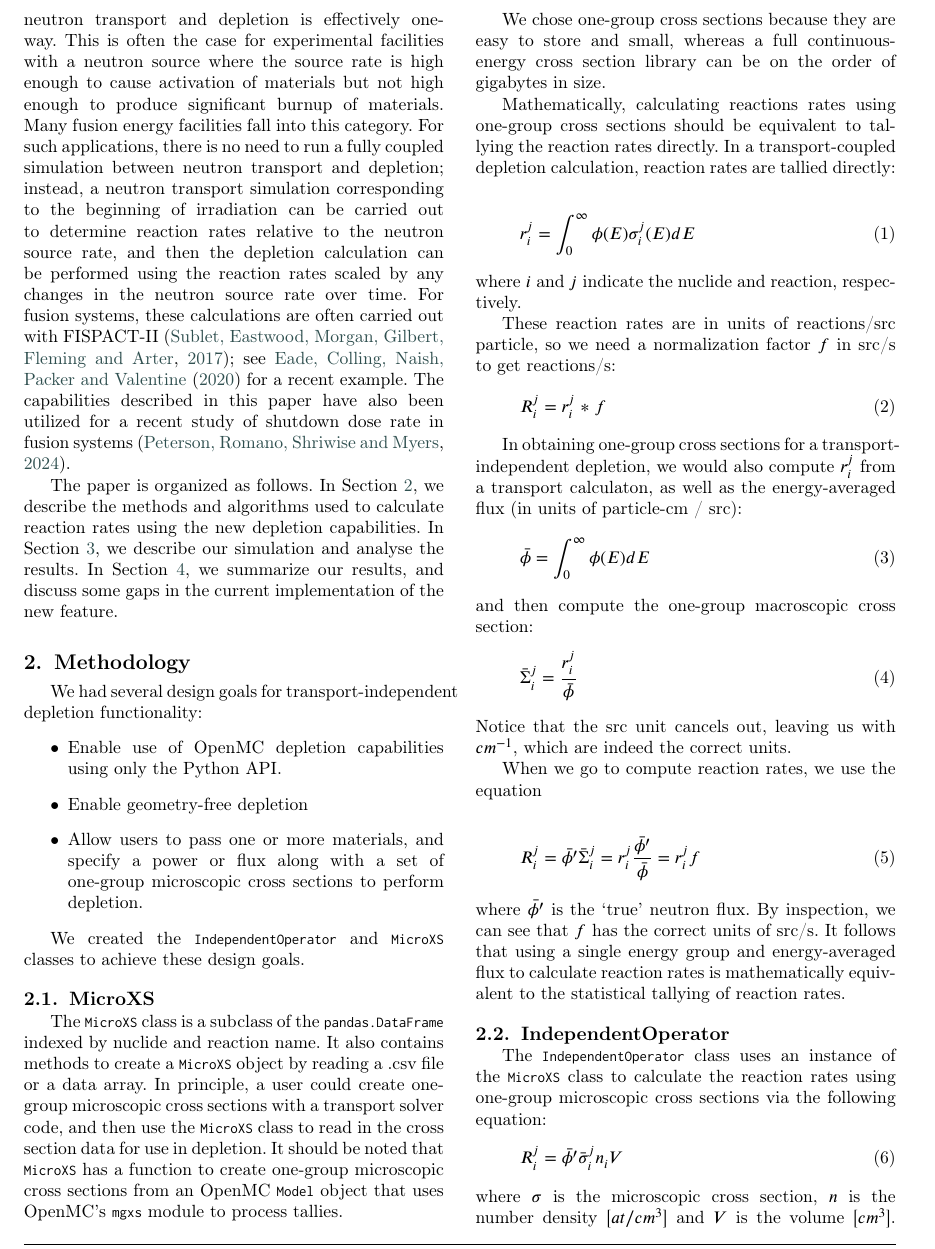
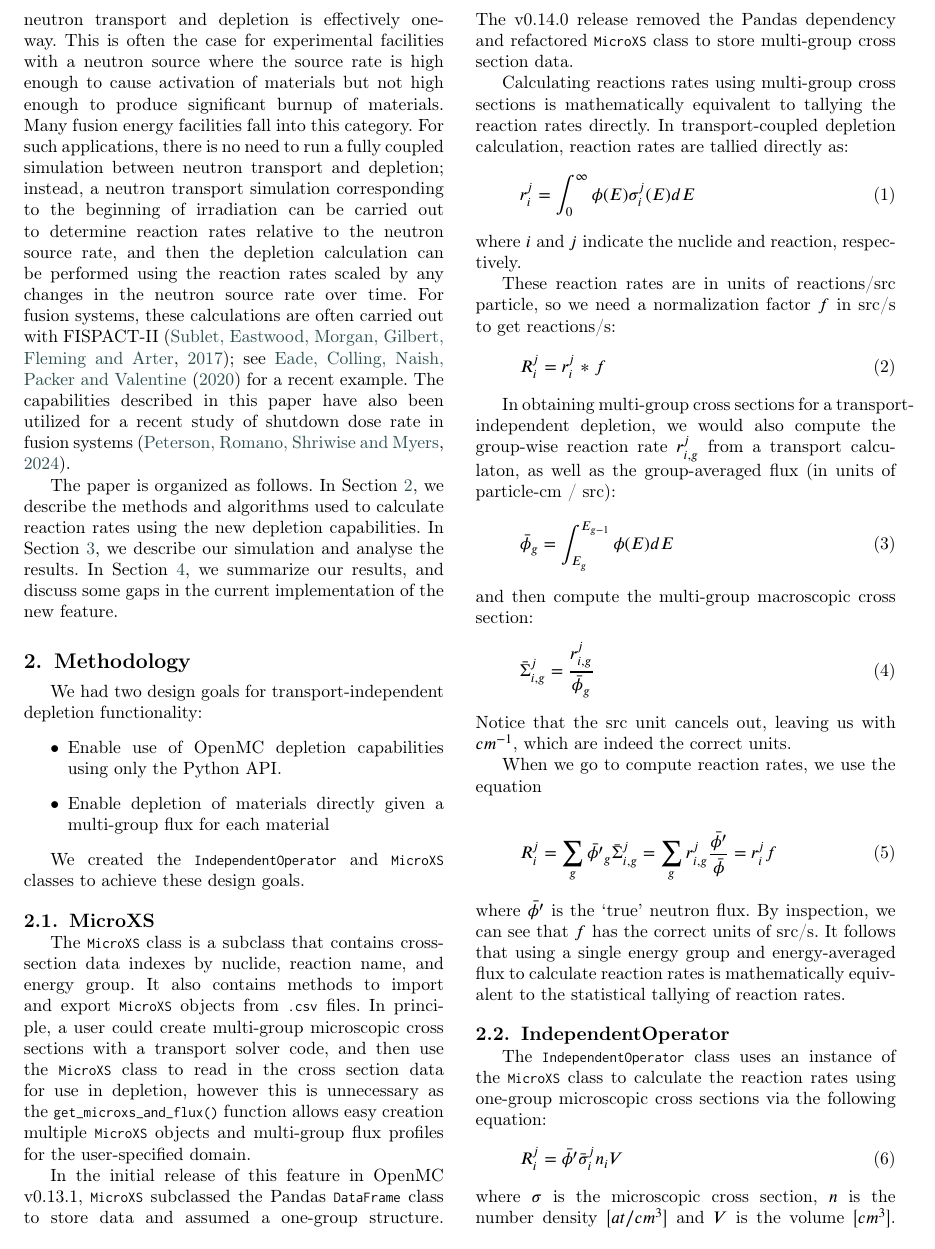
Before and after one commit to yardasol/2025-yardas-transport-independent-depletion, a LaTeX paper (paper/main.tex, which reads paper/2-methods.tex): part of page 3 of 8, cut at the place of the change. Compiled offline with pdfLaTeX; a LaTeX package or settings file that is missing is left out.

Commit message:
update methods with MG changes (WIP)

```diff
--- a/paper/2-methods.tex
+++ b/paper/2-methods.tex
@@ -1,39 +1,39 @@
 \section{Methodology}
     \label{sec:methods}
-    We had several design goals for transport-independent depletion functionality:
+    We had two design goals for transport-independent depletion functionality:
     \begin{itemize}
         \item Enable use of OpenMC depletion capabilities using only the Python API.
-        \item Enable geometry-free depletion
-        \item Allow users to pass one or more materials, and specify a power or
-            flux along with a set of one-group microscopic cross sections to
-            perform depletion.
+        \item Enable depletion of materials directly given a multi-group flux
+            for each material
     \end{itemize}
 
     We created the \verb.IndependentOperator. and \verb.MicroXS. classes to
     achieve these design goals.
 
     \subsection{MicroXS}
-        The \verb.MicroXS. class is a subclass of the \verb,pandas.DataFrame,
-        indexed by nuclide and reaction name. It also contains methods to create
-        a \verb.MicroXS. object by reading a .csv file or a data array. In
-        principle, a user could create one-group microscopic cross sections with
-        a transport solver code, and then use the \verb.MicroXS. class to read in the
-        cross section data for use in depletion. It should be noted that
-        \verb.MicroXS. has a function to create one-group microscopic cross
-        sections from an OpenMC \verb.Model. object that uses OpenMC's
-        \verb.mgxs. module to process tallies.
+        The \verb.MicroXS. class is a subclass that contains cross-section data
+        indexes by nuclide, reaction name, and energy group. It also contains
+        methods to import and export \verb.MicroXS. objects from \verb,.csv,
+        files. In principle, a user could create multi-group microscopic cross
+        sections with a transport solver code, and then use the \verb.MicroXS.
+        class to read in the cross section data for use in depletion, however
+        this is unnecessary as the \verb.get_microxs_and_flux(). function allows
+        easy creation multiple \verb.MicroXS. objects and multi-group flux
+        profiles for the user-specified domain.
 
-        We chose one-group cross sections because they are easy to store and
-        small, whereas a full continuous-energy cross section library can be on
-        the order of gigabytes in size.
+        In the initial release of this feature in OpenMC v0.13.1, \verb.MicroXS.
+        subclassed the Pandas \verb.DataFrame. class to store data and assumed a
+        one-group structure. The v0.14.0 release removed the Pandas dependency
+        and refactored \verb.MicroXS. class to store multi-group cross section
+        data.
 
-        Mathematically, calculating reactions rates using one-group cross
-        sections should be equivalent to tallying the reaction rates directly.
-        In a transport-coupled depletion calculation, reaction rates are tallied
-        directly:
+        Calculating reactions rates using multi-group cross
+        sections is mathematically equivalent to tallying the reaction rates
+        directly. In transport-coupled depletion calculation, reaction rates
+        are tallied directly as:
         % verify this, I have a suspicion we may need density and volume in there as well
         \begin{equation}
-            r^j_i = \int_0^\infty \phi(E) \sigma^j_i(E) dE
+            r^j_{i} = \int_0^\infty \phi(E) \sigma^j_i(E) dE
         \end{equation}
         where $i$ and $j$ indicate the nuclide and reaction, respectively.
 
@@ -43,15 +43,16 @@
             R^j_i = r^j_i * f
         \end{equation}
 
-        In obtaining one-group cross sections for a transport-independent
-        depletion, we would also compute $r^j_i$ from a transport calculaton, as
-        well as the energy-averaged flux (in units of particle-cm / src):
+        In obtaining multi-group cross sections for a transport-independent
+        depletion, we would also compute the group-wise reaction rate
+        $r^j_{i,g}$ from a transport calculaton, as well as the group-averaged
+        flux (in units of particle-cm / src):
         \begin{equation}
-            \bar{\phi} = \int_0^\infty \phi(E) dE
+            \bar{\phi}_{g} = \int_{E_{g}}^{E_{g-1}} \phi(E) dE
         \end{equation}
-        and then compute the one-group macroscopic cross section:
+        and then compute the multi-group macroscopic cross section:
         \begin{equation}
-            \bar{\Sigma}^j_i = \frac{r^j_i}{\bar{\phi}}
+            \bar{\Sigma}^j_{i,g} = \frac{r^j_{i,g}}{\bar{\phi}_{g}}
         \end{equation}
         Notice that the src unit cancels out, leaving us with $cm^{-1}$, which
         are indeed the correct units.
@@ -59,7 +60,8 @@
         When we go to compute reaction rates, we use the equation
 
         \begin{equation}
-            R^j_i = \bar{\phi'} \bar\Sigma^j_i = r^j_i\frac{\bar{\phi'}}{\bar{\phi}} = r^j_i f
+            R^j_i = \sum_{g} \bar{\phi'}_{g} \bar\Sigma^j_{i,g} = \sum_{g}
+            r^j_{i,g}\frac{\bar{\phi'}}{\bar{\phi}} = r^j_i f
         \end{equation}
         where $\bar{\phi'}$ is the `true' neutron flux. By inspection, we can
         see that $f$ has the correct units of src/s. It follows that using a
```
